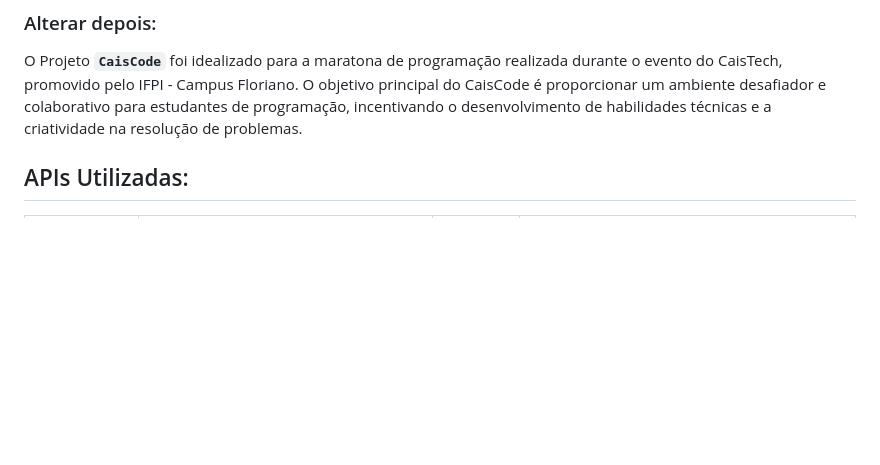
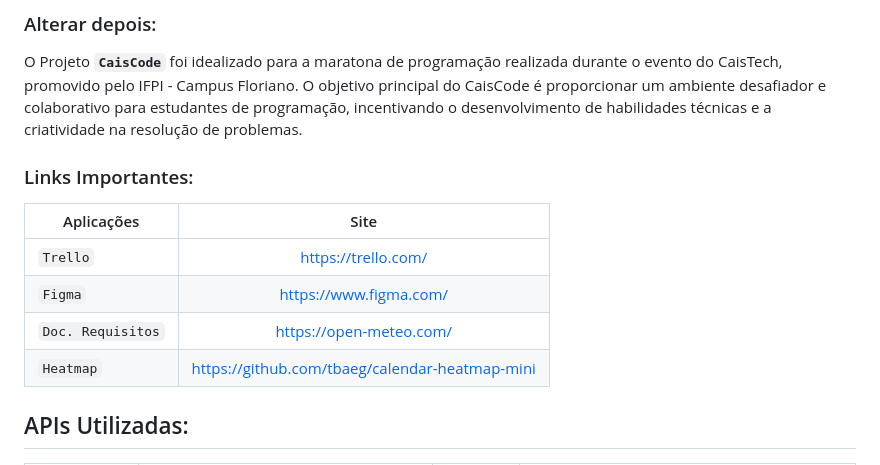
Before and after one commit to IsacBM/Overflows, a Markdown page: README.md, the part around the change. Drawn GitHub-style; blank space fills up the shorter version.

Commit message:
Links Importantes - Adição
Signed-off-by: Isac B. Matos <91500212+IsacBM@users.noreply.github.com>

```diff
--- a/README.md
+++ b/README.md
@@ -13,6 +13,15 @@
 
 ### Alterar depois:
 O Projeto **`CaisCode`** foi idealizado para a maratona de programação realizada durante o evento do CaisTech, promovido pelo IFPI - Campus Floriano. O objetivo principal do CaisCode é proporcionar um ambiente desafiador e colaborativo para estudantes de programação, incentivando o desenvolvimento de habilidades técnicas e a criatividade na resolução de problemas.
+
+### Links Importantes:
+
+| Aplicações | Site |
+| --- | :---: |
+| `Trello` | [https://trello.com/](https://trello.com/invite/b/673e0929c5a08c4c2020f7d3/ATTI25eef743694811373f6d4af1c42fc05f5A5EC004/overflows-plataforma) |
+| `Figma` | [https://www.figma.com/](https://www.figma.com/design/7KvFe5zj3b4og8Tm8tvXRI/Overflows--Plataforma?node-id=864-3896&t=8j7bmH85RYkQUSlo-1) |
+| `Doc. Requisitos` | https://open-meteo.com/ |
+| `Heatmap` | https://github.com/tbaeg/calendar-heatmap-mini |
 
 ## APIs Utilizadas:
 
```
